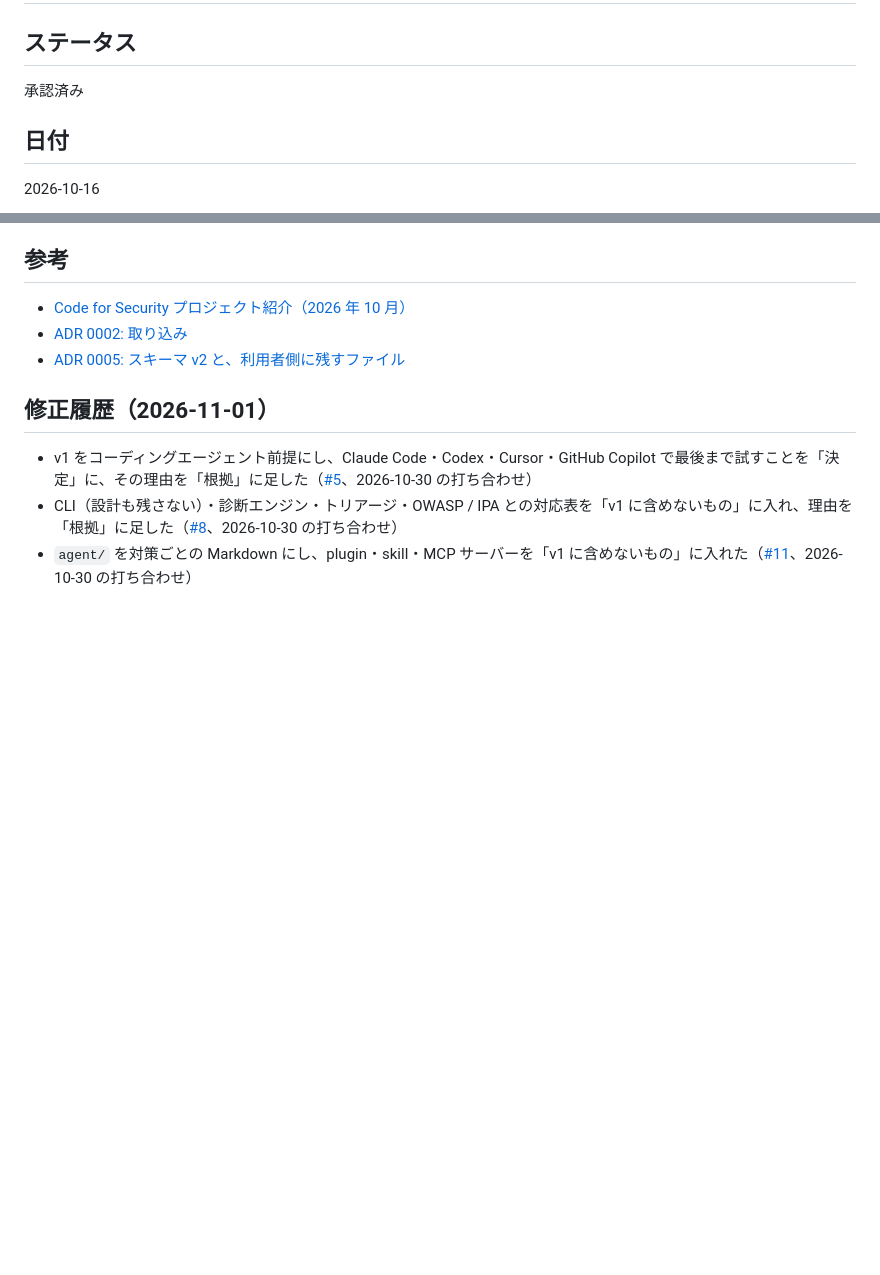
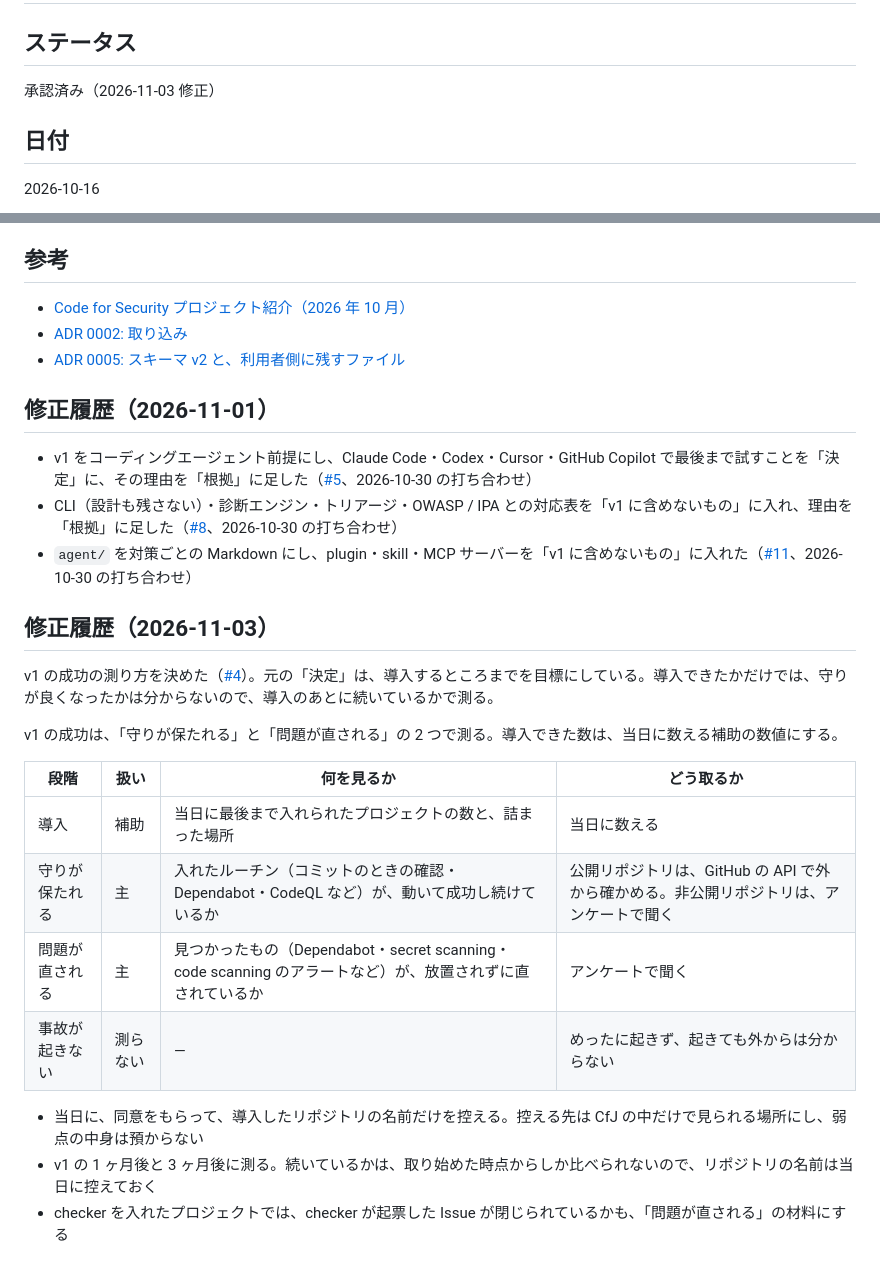
Before and after one commit to codeforjapan/code4security, a Markdown page: docs/adr/0003-v1-scope.md, 2 parts joined by grey strips. Drawn GitHub-style; blank space fills up the shorter version.

Commit message:
docs: v1 の成功の測り方を ADR 0003 の修正履歴に書く
Co-Authored-By: Claude Opus 5.5 <noreply@anthropic.com>

```diff
--- a/docs/adr/0003-v1-scope.md
+++ b/docs/adr/0003-v1-scope.md
@@ -2,7 +2,7 @@
 
 ## ステータス
 
-承認済み
+承認済み（2026-11-03 修正）
 
 ## 日付
 
@@ -93,3 +93,20 @@ GitHub 以外（Slack・Google Workspace・Notion・独自ドメインなど）
 - v1 をコーディングエージェント前提にし、Claude Code・Codex・Cursor・GitHub Copilot で最後まで試すことを「決定」に、その理由を「根拠」に足した（[#5](https://github.com/codeforjapan/code4security/issues/5)、2026-10-30 の打ち合わせ）
 - CLI（設計も残さない）・診断エンジン・トリアージ・OWASP / IPA との対応表を「v1 に含めないもの」に入れ、理由を「根拠」に足した（[#8](https://github.com/codeforjapan/code4security/issues/8)、2026-10-30 の打ち合わせ）
 - `agent/` を対策ごとの Markdown にし、plugin・skill・MCP サーバーを「v1 に含めないもの」に入れた（[#11](https://github.com/codeforjapan/code4security/issues/11)、2026-10-30 の打ち合わせ）
+
+## 修正履歴（2026-11-03）
+
+v1 の成功の測り方を決めた（[#4](https://github.com/codeforjapan/code4security/issues/4)）。元の「決定」は、導入するところまでを目標にしている。導入できたかだけでは、守りが良くなったかは分からないので、導入のあとに続いているかで測る。
+
+v1 の成功は、「守りが保たれる」と「問題が直される」の 2 つで測る。導入できた数は、当日に数える補助の数値にする。
+
+| 段階 | 扱い | 何を見るか | どう取るか |
+|---|---|---|---|
+| 導入 | 補助 | 当日に最後まで入れられたプロジェクトの数と、詰まった場所 | 当日に数える |
+| 守りが保たれる | 主 | 入れたルーチン（コミットのときの確認・Dependabot・CodeQL など）が、動いて成功し続けているか | 公開リポジトリは、GitHub の API で外から確かめる。非公開リポジトリは、アンケートで聞く |
+| 問題が直される | 主 | 見つかったもの（Dependabot・secret scanning・code scanning のアラートなど）が、放置されずに直されているか | アンケートで聞く |
+| 事故が起きない | 測らない | — | めったに起きず、起きても外からは分からない |
+
+- 当日に、同意をもらって、導入したリポジトリの名前だけを控える。控える先は CfJ の中だけで見られる場所にし、弱点の中身は預からない
+- v1 の 1 ヶ月後と 3 ヶ月後に測る。続いているかは、取り始めた時点からしか比べられないので、リポジトリの名前は当日に控えておく
+- checker を入れたプロジェクトでは、checker が起票した Issue が閉じられているかも、「問題が直される」の材料にする
```
